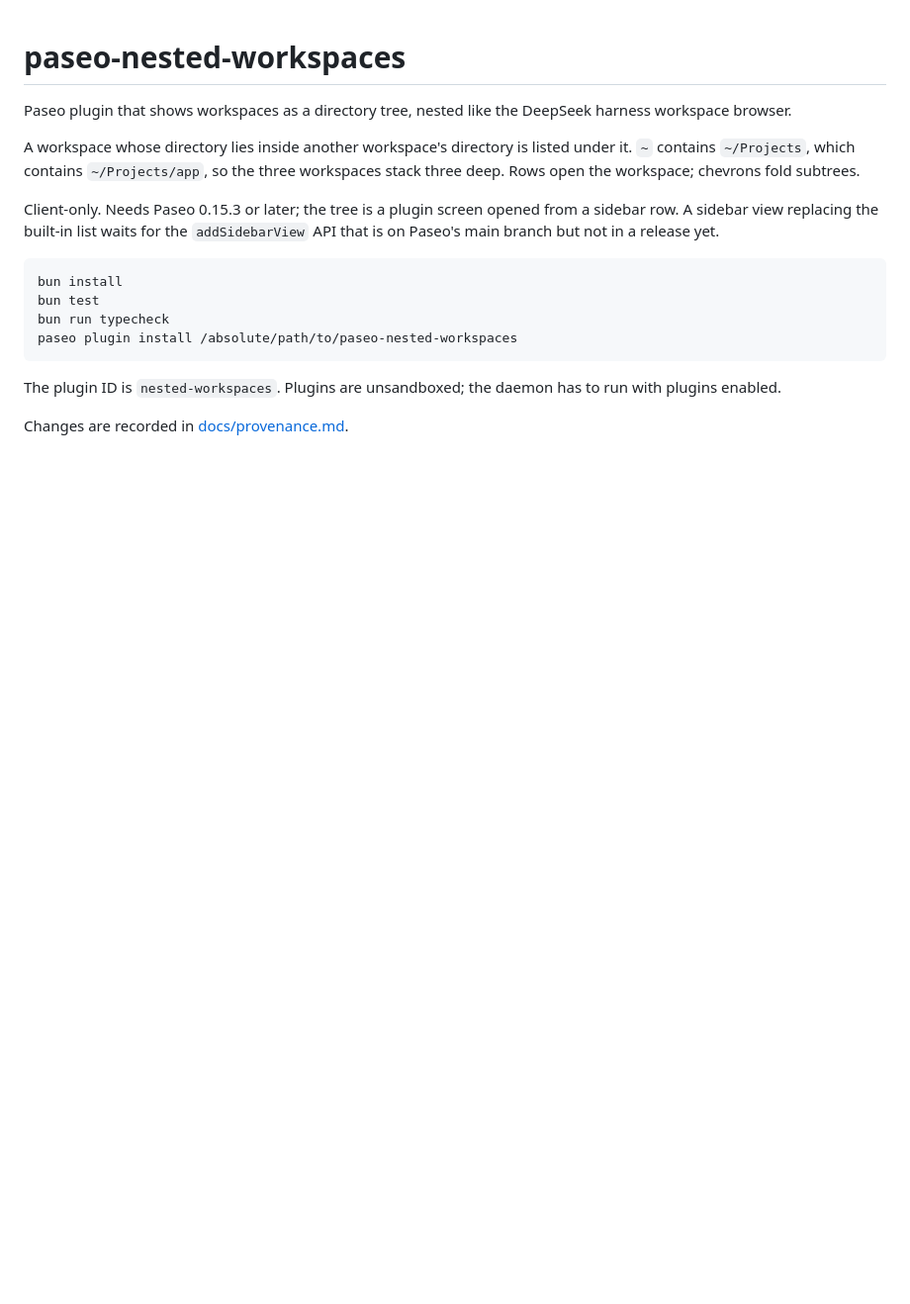
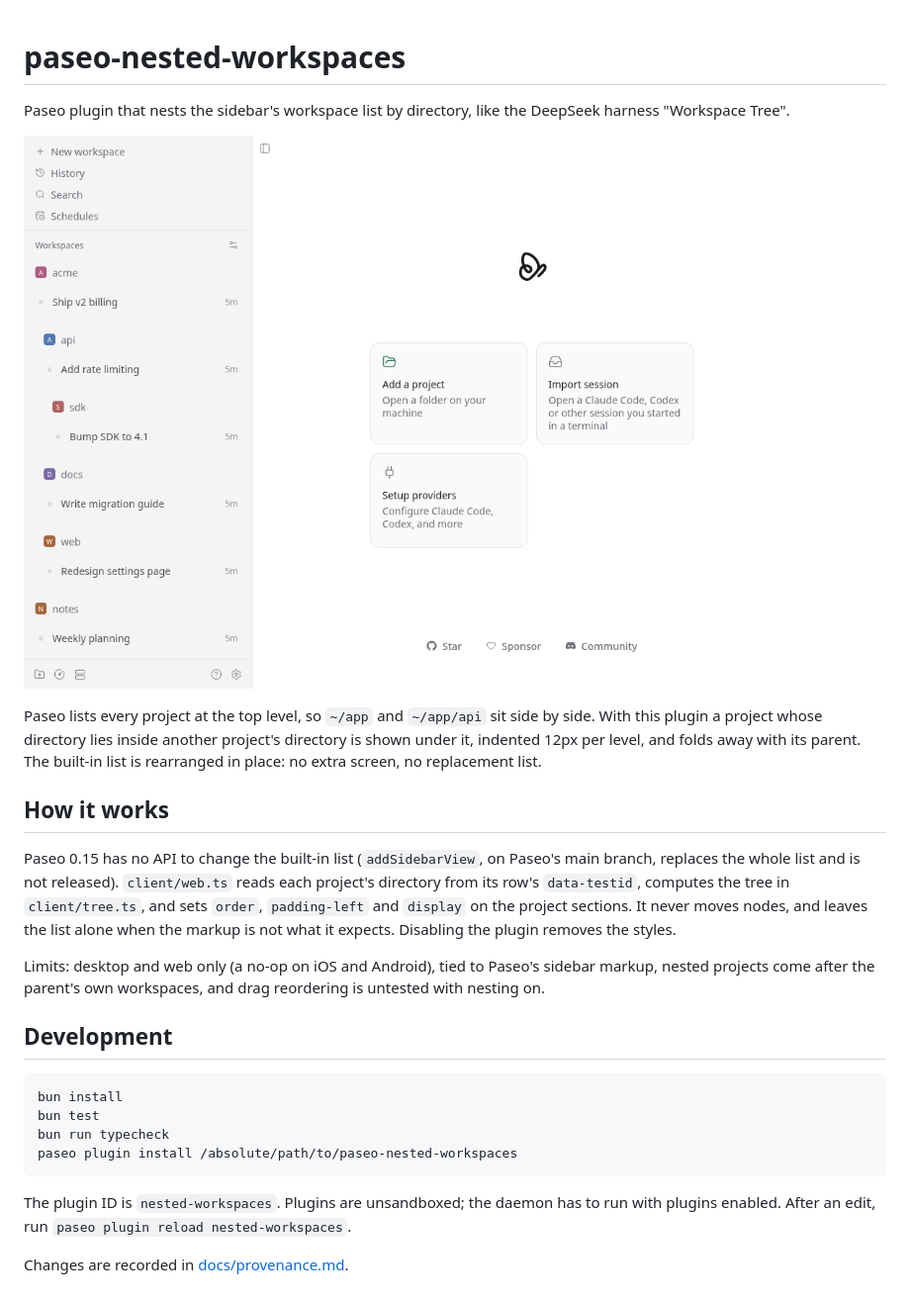
Before and after one commit to maci0/paseo-nested-workspaces, a Markdown page: README.md, the part around the change. Shown at 99% size. Drawn GitHub-style; pictures changed too: assets/screenshot.png (added); blank space fills up the shorter version.

````diff
--- a/README.md
+++ b/README.md
@@ -1,10 +1,18 @@
 # paseo-nested-workspaces
 
-Paseo plugin that shows workspaces as a directory tree, nested like the DeepSeek harness workspace browser.
+Paseo plugin that nests the sidebar's workspace list by directory, like the DeepSeek harness "Workspace Tree".
 
-A workspace whose directory lies inside another workspace's directory is listed under it. `~` contains `~/Projects`, which contains `~/Projects/app`, so the three workspaces stack three deep. Rows open the workspace; chevrons fold subtrees.
+![Paseo sidebar with projects nested by directory](assets/screenshot.png)
 
-Client-only. Needs Paseo 0.15.3 or later; the tree is a plugin screen opened from a sidebar row. A sidebar view replacing the built-in list waits for the `addSidebarView` API that is on Paseo's main branch but not in a release yet.
+Paseo lists every project at the top level, so `~/app` and `~/app/api` sit side by side. With this plugin a project whose directory lies inside another project's directory is shown under it, indented 12px per level, and folds away with its parent. The built-in list is rearranged in place: no extra screen, no replacement list.
+
+## How it works
+
+Paseo 0.15 has no API to change the built-in list (`addSidebarView`, on Paseo's main branch, replaces the whole list and is not released). `client/web.ts` reads each project's directory from its row's `data-testid`, computes the tree in `client/tree.ts`, and sets `order`, `padding-left` and `display` on the project sections. It never moves nodes, and leaves the list alone when the markup is not what it expects. Disabling the plugin removes the styles.
+
+Limits: desktop and web only (a no-op on iOS and Android), tied to Paseo's sidebar markup, nested projects come after the parent's own workspaces, and drag reordering is untested with nesting on.
+
+## Development
 
 ```bash
 bun install
@@ -13,6 +21,6 @@ bun run typecheck
 paseo plugin install /absolute/path/to/paseo-nested-workspaces
 ```
 
-The plugin ID is `nested-workspaces`. Plugins are unsandboxed; the daemon has to run with plugins enabled.
+The plugin ID is `nested-workspaces`. Plugins are unsandboxed; the daemon has to run with plugins enabled. After an edit, run `paseo plugin reload nested-workspaces`.
 
 Changes are recorded in [docs/provenance.md](docs/provenance.md).
````
Also changed, not shown: OVERVIEW.md (+3 -3 lines), docs/provenance.md (+1 -0 lines), 10 other files.
